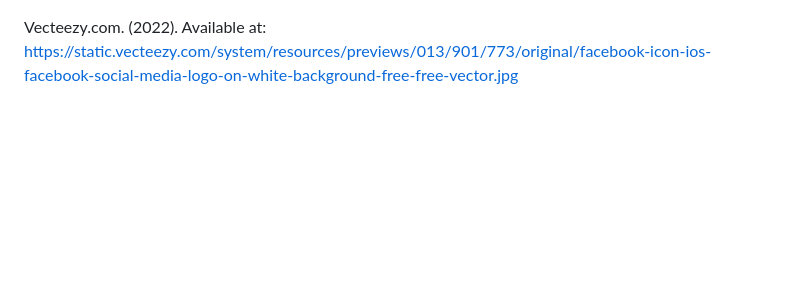
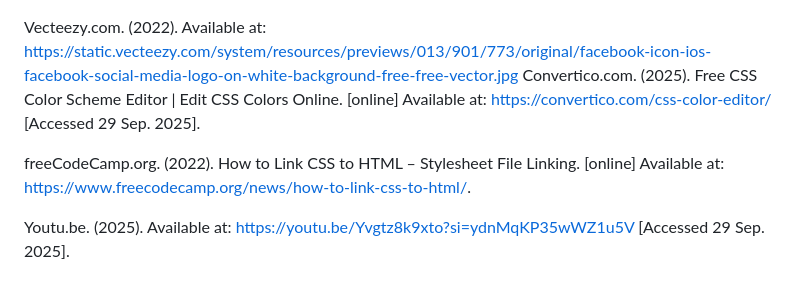
Before and after one commit to VCSTDN2024/wede5020-part-1-assignment-1-Kaamilah-vc, a Markdown page: README.md, the part around the change. Rendered like a GitHub page; blank space fills up the shorter version.

```diff
--- a/README.md
+++ b/README.md
@@ -234,3 +234,8 @@ Bing.net. (2025). Available at: https://tse2.mm.bing.net/th/id/OIP.pMWYNZuf-p7XD
 Googleusercontent.com. (2024). Available at: https://play-lh.googleusercontent.com/VRMWkE5p3CkWhJs6nv-9ZsLAs1QOg5ob1_3qg-rckwYW7yp1fMrYZqnEFpk0IoVP4LM.
 
 Vecteezy.com. (2022). Available at: https://static.vecteezy.com/system/resources/previews/013/901/773/original/facebook-icon-ios-facebook-social-media-logo-on-white-background-free-free-vector.jpg
+Convertico.com. (2025). Free CSS Color Scheme Editor | Edit CSS Colors Online. [online] Available at: https://convertico.com/css-color-editor/ [Accessed 29 Sep. 2025].
+
+freeCodeCamp.org. (2022). How to Link CSS to HTML – Stylesheet File Linking. [online] Available at: https://www.freecodecamp.org/news/how-to-link-css-to-html/.
+
+Youtu.be. (2025). Available at: https://youtu.be/Yvgtz8k9xto?si=ydnMqKP35wWZ1u5V [Accessed 29 Sep. 2025].
```
